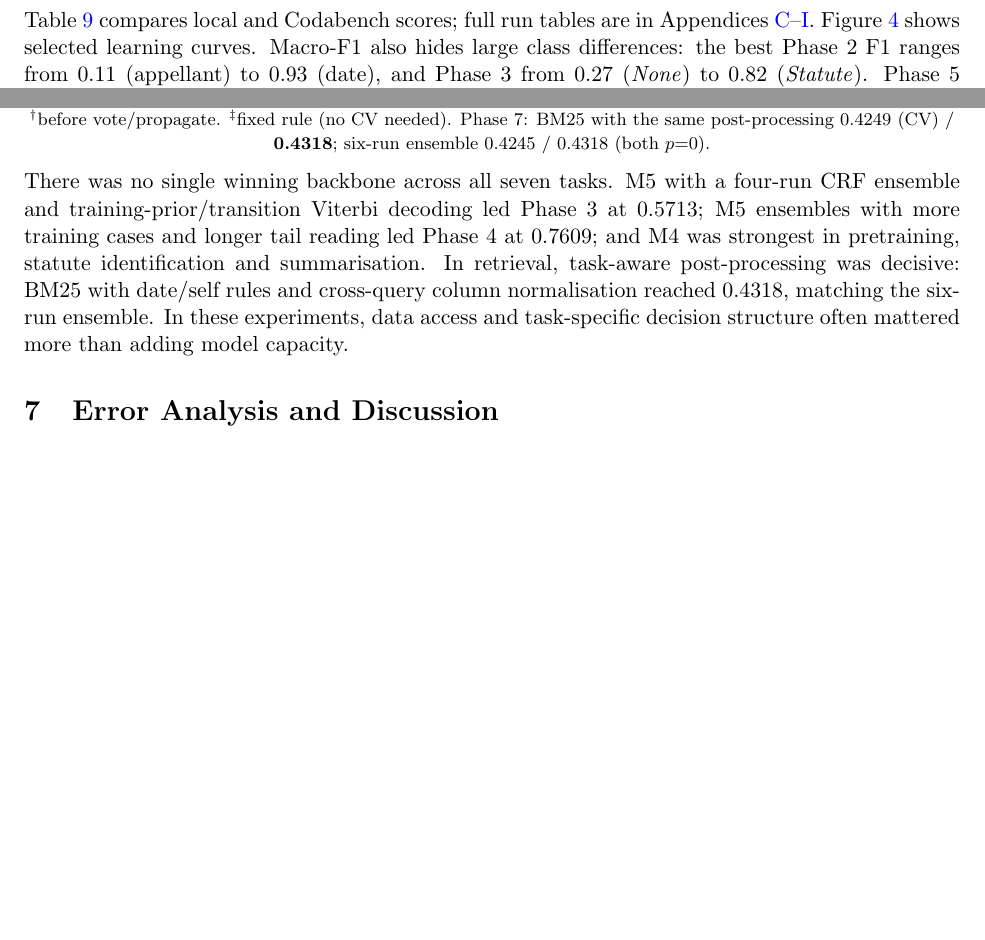
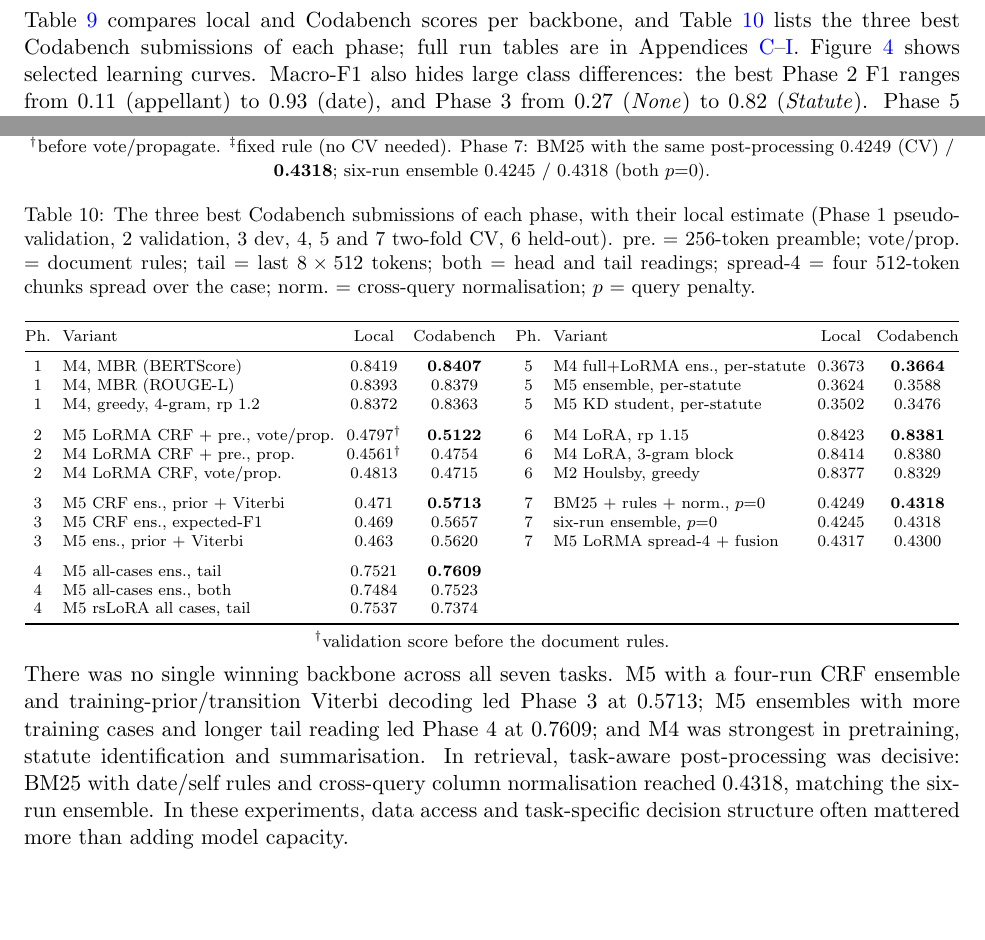
Before and after one commit to D3bug1t/LLM-Pretraining-PostTraining-Extrinsic-Instrinsic-Evals, a LaTeX paper (Reports/latex/CS781-CP-Sanskaar-Srivastava-220967-report.tex): two parts of page 8 of 25, joined at a grey line, cut at the place of the change, the shorter picture padded with empty space. Compiled offline with pdfLaTeX.

Commit message:
Add top-3 Codabench submissions per phase to the report
Results gains a table of the three best Codabench submissions of each
phase with their local estimates; URLs now wrap; the code appendix names
the analysis file correctly.

```diff
--- a/Reports/latex/CS781-CP-Sanskaar-Srivastava-220967-report.tex
+++ b/Reports/latex/CS781-CP-Sanskaar-Srivastava-220967-report.tex
@@ -3,6 +3,7 @@
 \geometry{letterpaper}
 \usepackage{booktabs}
 \usepackage{hyperref}
+\usepackage{xurl}
 \usepackage{enumitem}
 \usepackage{float}
 \usepackage{caption}
@@ -476,7 +477,8 @@ Phase & Factor & Setting compared & Score\\
 % ============================================================
 \section{Results}
 % ============================================================
-Table~\ref{tab:results} compares local and Codabench scores; full run tables are in Appendices~\ref{app:p1}--\ref{app:p7}.
+Table~\ref{tab:results} compares local and Codabench scores per backbone, and Table~\ref{tab:top3} lists the three
+best Codabench submissions of each phase; full run tables are in Appendices~\ref{app:p1}--\ref{app:p7}.
 Figure~\ref{fig:curves} shows selected learning curves. Macro-F1 also hides large class differences: the best Phase~2
 F1 ranges from 0.11 (appellant) to 0.93 (date), and Phase~3 from 0.27 (\emph{None}) to 0.82 (\emph{Statute}).
 Phase~5 statute F1 ranges from 0.05 to 0.83 and rises with training frequency ($\rho=0.57$); the rarest quarter
@@ -504,6 +506,38 @@ Phase & Metric & M2 & M3 & M4 & M5\\
 \end{adjustbox}
 \\[1pt]{\footnotesize $^\dagger$before vote/propagate. $^\ddagger$fixed rule (no CV needed). Phase~7: BM25 with the same
 post-processing 0.4249 (CV) / \best{0.4318}; six-run ensemble 0.4245 / 0.4318 (both $p{=}0$).}
+\end{table}
+
+\begin{table}[htbp]
+\centering\scriptsize
+\caption{The three best Codabench submissions of each phase, with their local estimate (Phase~1 pseudo-validation,
+2 validation, 3 dev, 4, 5 and 7 two-fold CV, 6 held-out). pre.\ = 256-token preamble; vote/prop.\ = document
+rules; tail = last $8\times512$ tokens; both = head and tail readings; spread-4 = four $512$-token chunks spread over the
+case; norm.\ = cross-query normalisation; $p$ = query penalty.}
+\label{tab:top3}
+\setlength{\tabcolsep}{3pt}
+\begin{tabular}{@{}cl cc @{\hspace{10pt}} cl cc@{}}
+\toprule
+Ph. & Variant & Local & Codabench & Ph. & Variant & Local & Codabench\\
+\midrule
+1 & M4, MBR (BERTScore) & 0.8419 & \best{0.8407} & 5 & M4 full+LoRMA ens., per-statute & 0.3673 & \best{0.3664}\\
+1 & M4, MBR (ROUGE-L) & 0.8393 & 0.8379 & 5 & M5 ensemble, per-statute & 0.3624 & 0.3588\\
+1 & M4, greedy, 4-gram, rp 1.2 & 0.8372 & 0.8363 & 5 & M5 KD student, per-statute & 0.3502 & 0.3476\\
+\addlinespace
+2 & M5 LoRMA CRF + pre., vote/prop. & 0.4797$^\dagger$ & \best{0.5122} & 6 & M4 LoRA, rp 1.15 & 0.8423 & \best{0.8381}\\
+2 & M4 LoRMA CRF + pre., prop. & 0.4561$^\dagger$ & 0.4754 & 6 & M4 LoRA, 3-gram block & 0.8414 & 0.8380\\
+2 & M4 LoRMA CRF, vote/prop. & 0.4813 & 0.4715 & 6 & M2 Houlsby, greedy & 0.8377 & 0.8329\\
+\addlinespace
+3 & M5 CRF ens., prior + Viterbi & 0.471 & \best{0.5713} & 7 & BM25 + rules + norm., $p{=}0$ & 0.4249 & \best{0.4318}\\
+3 & M5 CRF ens., expected-F1 & 0.469 & 0.5657 & 7 & six-run ensemble, $p{=}0$ & 0.4245 & 0.4318\\
+3 & M5 ens., prior + Viterbi & 0.463 & 0.5620 & 7 & M5 LoRMA spread-4 + fusion & 0.4317 & 0.4300\\
+\addlinespace
+4 & M5 all-cases ens., tail & 0.7521 & \best{0.7609} & & & & \\
+4 & M5 all-cases ens., both & 0.7484 & 0.7523 & & & & \\
+4 & M5 rsLoRA all cases, tail & 0.7537 & 0.7374 & & & & \\
+\bottomrule
+\end{tabular}
+\\[2pt]{\footnotesize $^\dagger$validation score before the document rules.}
 \end{table}
 
 \noindent There was no single winning backbone across all seven tasks. M5 with a four-run CRF ensemble and
```
Also changed, not shown: Reports/CS781-CP-Sanskaar-Srivastava-220967-report.pdf, Reports/latex/CS781-CP-Sanskaar-Srivastava-220967-report.pdf, Reports/latex/CS781-CP-Sanskaar-Srivastava-220967-report.tex (3 more changed lines).
